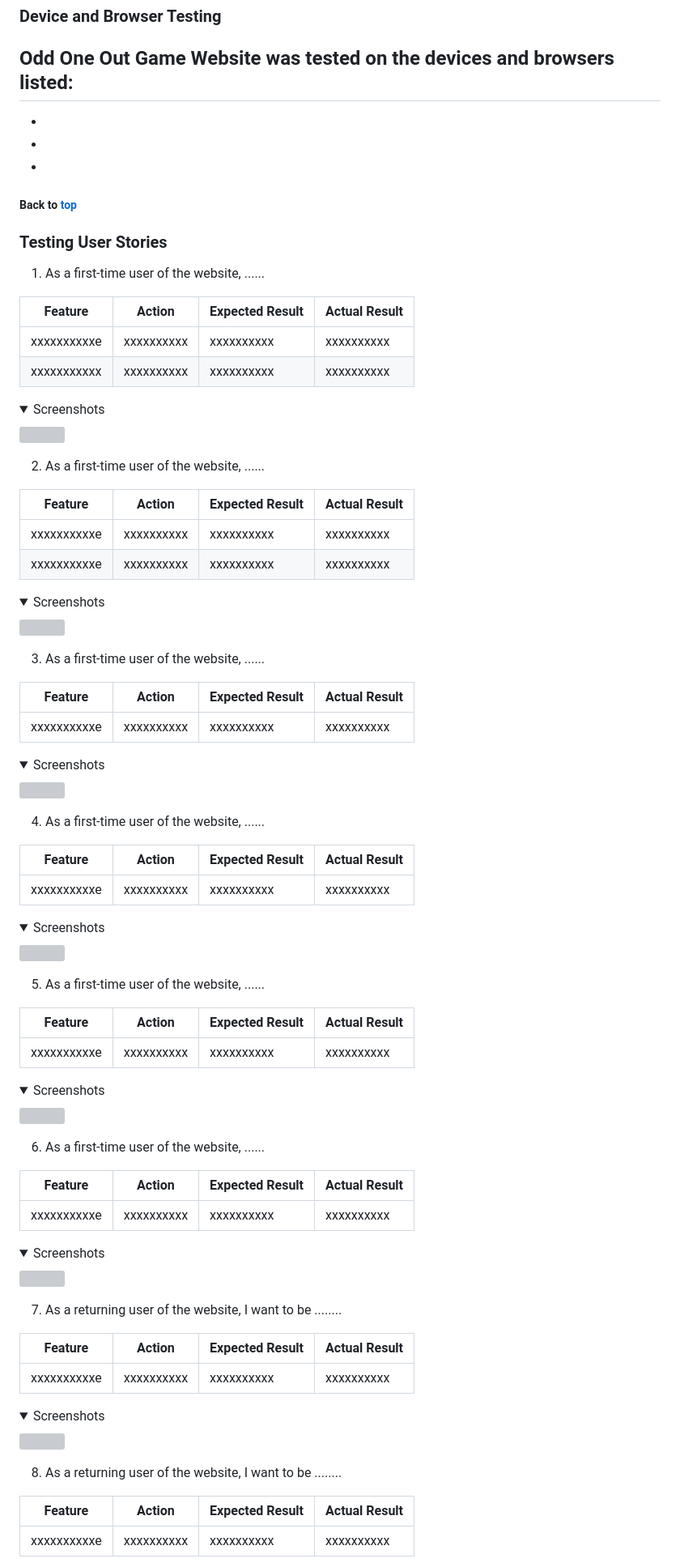
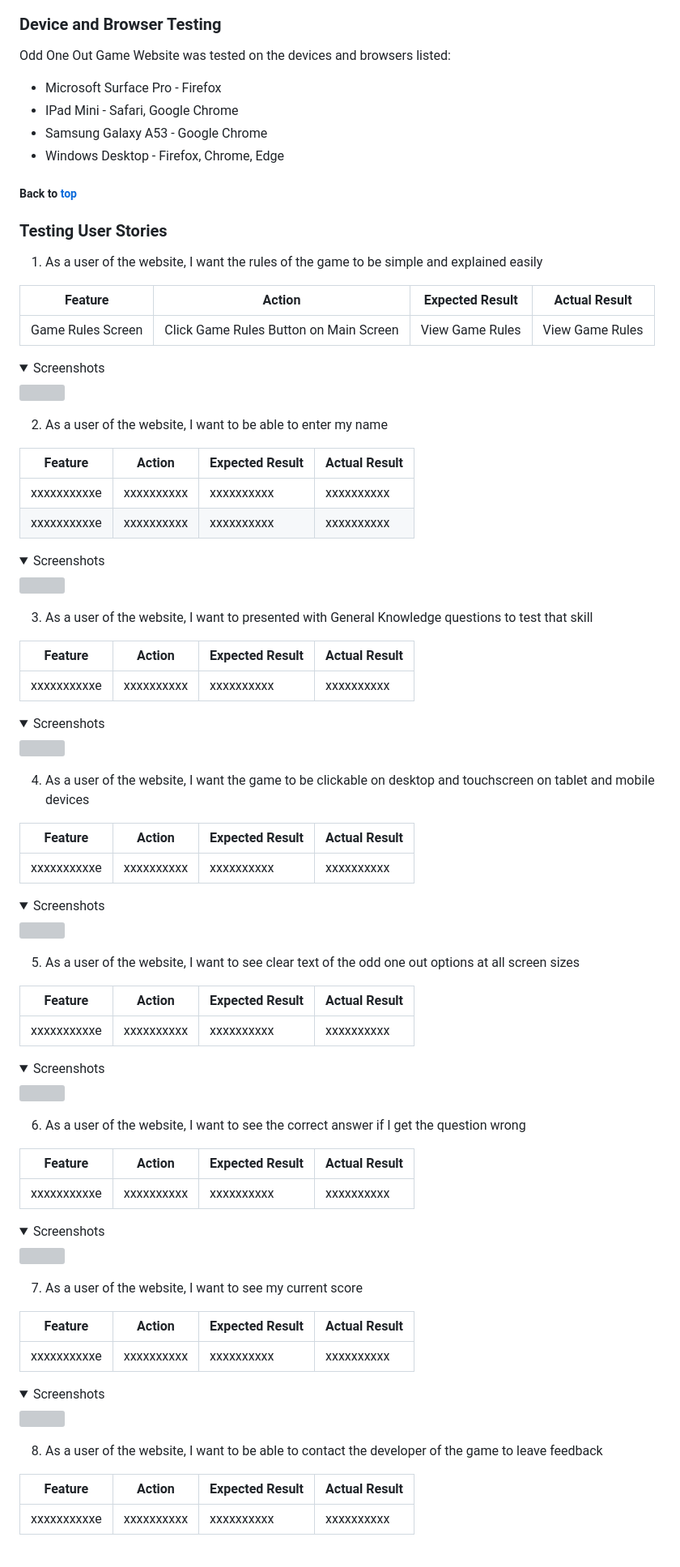
Before and after one commit to Fergie-B/OOO-2, a Markdown page: README.md, the part around one of its changes. Shown at 81% size. Rendered like a GitHub page; folded sections open; grey boxes are pictures that could not be loaded.

```diff
--- a/README.md
+++ b/README.md
@@ -357,27 +357,28 @@ The Game website was tested in Google Lighthouse to see how it performs.
 
 ### Device and Browser Testing
 Odd One Out Game Website was tested on the devices and browsers listed:
--
--
--
--
+
+- Microsoft Surface Pro - Firefox
+- IPad Mini - Safari, Google Chrome
+- Samsung Galaxy A53 - Google Chrome
+- Windows Desktop - Firefox, Chrome, Edge
+
 
 ##### Back to [top](#table-of-contents)
 
 ### Testing User Stories
 
-1. As a first-time user of the website, ......
+1. As a user of the website, I want the rules of the game to be simple and explained easily
 
 | **Feature** | **Action** | **Expected Result** | **Actual Result** |
 |-------------|------------|---------------------|-------------------|
-| xxxxxxxxxxe | xxxxxxxxxx | xxxxxxxxxx | xxxxxxxxxx |
-| xxxxxxxxxxx | xxxxxxxxxx | xxxxxxxxxx | xxxxxxxxxx |
+| Game Rules Screen | Click Game Rules Button on Main Screen | View Game Rules | View Game Rules  |
 
 <details><summary>Screenshots</summary>
 <img src="docs/user-story-testing/">
 </details>
 
-2. As a first-time user of the website, ......
+2. As a user of the website, I want to be able to enter my name
 
 | **Feature** | **Action** | **Expected Result** | **Actual Result** |
 |-------------|------------|---------------------|-------------------|
@@ -388,7 +389,7 @@ Odd One Out Game Website was tested on the devices and browsers listed:
 <img src="docs/user-story-testing/">
 </details>
 
-3. As a first-time user of the website, ......
+3. As a user of the website, I want to presented with General Knowledge questions to test that skill
 
 | **Feature** | **Action** | **Expected Result** | **Actual Result** |
 |-------------|------------|---------------------|-------------------|
@@ -398,7 +399,7 @@ Odd One Out Game Website was tested on the devices and browsers listed:
 <img src="docs/user-story-testing/">
 </details>
 
-4. As a first-time user of the website, ......
+4. As a user of the website, I want the game to be clickable on desktop and touchscreen on tablet and mobile devices
 
 | **Feature** | **Action** | **Expected Result** | **Actual Result** |
 |-------------|------------|---------------------|-------------------|
@@ -408,7 +409,7 @@ Odd One Out Game Website was tested on the devices and browsers listed:
 <img src="docs/user-story-testing/">
 </details>
 
-5. As a first-time user of the website, ......
+5. As a user of the website, I want to see clear text of the odd one out options at all screen sizes
 
 | **Feature** | **Action** | **Expected Result** | **Actual Result** |
 |-------------|------------|---------------------|-------------------|
@@ -418,7 +419,7 @@ Odd One Out Game Website was tested on the devices and browsers listed:
 <img src="docs/user-story-testing/">
 </details>
 
-6. As a first-time user of the website, ......
+6. As a user of the website, I want to see the correct answer if I get the question wrong
 
 | **Feature** | **Action** | **Expected Result** | **Actual Result** |
 |-------------|------------|---------------------|-------------------|
@@ -428,7 +429,7 @@ Odd One Out Game Website was tested on the devices and browsers listed:
 <img src="docs/user-story-testing/">
 </details>
 
-7. As a returning user of the website, I want to be ........
+7. As a user of the website, I want to see my current score
 
 | **Feature** | **Action** | **Expected Result** | **Actual Result** |
 |-------------|------------|---------------------|-------------------|
@@ -438,7 +439,7 @@ Odd One Out Game Website was tested on the devices and browsers listed:
 <img src="docs/user-story-testing/">
 </details>
 
-8. As a returning user of the website, I want to be ........
+8. As a user of the website, I want to be able to contact the developer of the game to leave feedback
 
 | **Feature** | **Action** | **Expected Result** | **Actual Result** |
 |-------------|------------|---------------------|-------------------|
```
Also changed, not shown: other parts of README.md (+6 -6 lines).
